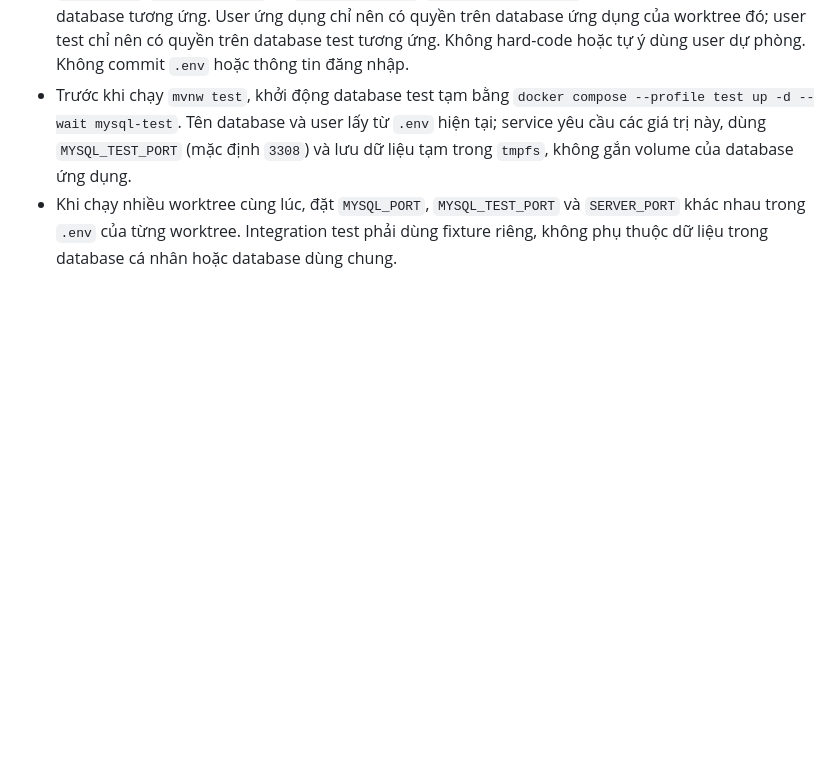
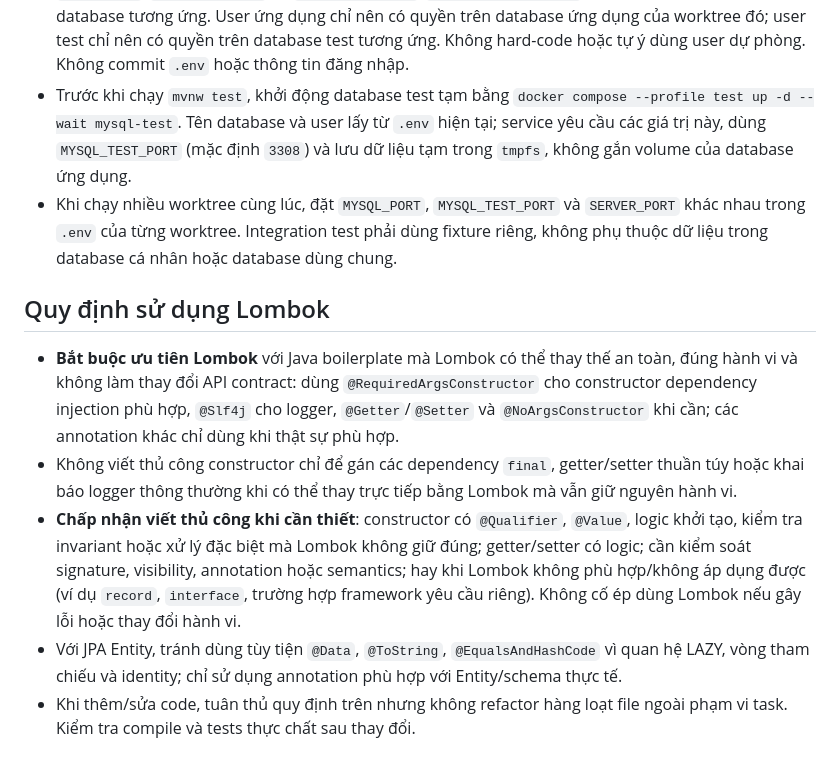
Before and after one commit to quocan9999/library-management, a Markdown page: AGENTS.md, the part around the change. GitHub-like rendering; blank space fills up the shorter version.

Commit message:
docs: cập nhật bổ sung rule cho AGENTS.md

```diff
--- a/AGENTS.md
+++ b/AGENTS.md
@@ -22,3 +22,11 @@ Do not invoke `superpowers:brainstorming` or `superpowers:writing-plans` unless
 - Khai báo cả hai user và mật khẩu trong `.env` của từng worktree; dùng đúng `MYSQL_USER`/`MYSQL_PASSWORD` và `MYSQL_TEST_USER`/`MYSQL_TEST_PASSWORD` đã được cấp quyền cho các database tương ứng. User ứng dụng chỉ nên có quyền trên database ứng dụng của worktree đó; user test chỉ nên có quyền trên database test tương ứng. Không hard-code hoặc tự ý dùng user dự phòng. Không commit `.env` hoặc thông tin đăng nhập.
 - Trước khi chạy `mvnw test`, khởi động database test tạm bằng `docker compose --profile test up -d --wait mysql-test`. Tên database và user lấy từ `.env` hiện tại; service yêu cầu các giá trị này, dùng `MYSQL_TEST_PORT` (mặc định `3308`) và lưu dữ liệu tạm trong `tmpfs`, không gắn volume của database ứng dụng.
 - Khi chạy nhiều worktree cùng lúc, đặt `MYSQL_PORT`, `MYSQL_TEST_PORT` và `SERVER_PORT` khác nhau trong `.env` của từng worktree. Integration test phải dùng fixture riêng, không phụ thuộc dữ liệu trong database cá nhân hoặc database dùng chung.
+
+## Quy định sử dụng Lombok
+
+- **Bắt buộc ưu tiên Lombok** với Java boilerplate mà Lombok có thể thay thế an toàn, đúng hành vi và không làm thay đổi API contract: dùng `@RequiredArgsConstructor` cho constructor dependency injection phù hợp, `@Slf4j` cho logger, `@Getter`/`@Setter` và `@NoArgsConstructor` khi cần; các annotation khác chỉ dùng khi thật sự phù hợp.
+- Không viết thủ công constructor chỉ để gán các dependency `final`, getter/setter thuần túy hoặc khai báo logger thông thường khi có thể thay trực tiếp bằng Lombok mà vẫn giữ nguyên hành vi.
+- **Chấp nhận viết thủ công khi cần thiết**: constructor có `@Qualifier`, `@Value`, logic khởi tạo, kiểm tra invariant hoặc xử lý đặc biệt mà Lombok không giữ đúng; getter/setter có logic; cần kiểm soát signature, visibility, annotation hoặc semantics; hay khi Lombok không phù hợp/không áp dụng được (ví dụ `record`, `interface`, trường hợp framework yêu cầu riêng). Không cố ép dùng Lombok nếu gây lỗi hoặc thay đổi hành vi.
+- Với JPA Entity, tránh dùng tùy tiện `@Data`, `@ToString`, `@EqualsAndHashCode` vì quan hệ LAZY, vòng tham chiếu và identity; chỉ sử dụng annotation phù hợp với Entity/schema thực tế.
+- Khi thêm/sửa code, tuân thủ quy định trên nhưng không refactor hàng loạt file ngoài phạm vi task. Kiểm tra compile và tests thực chất sau thay đổi.
```
